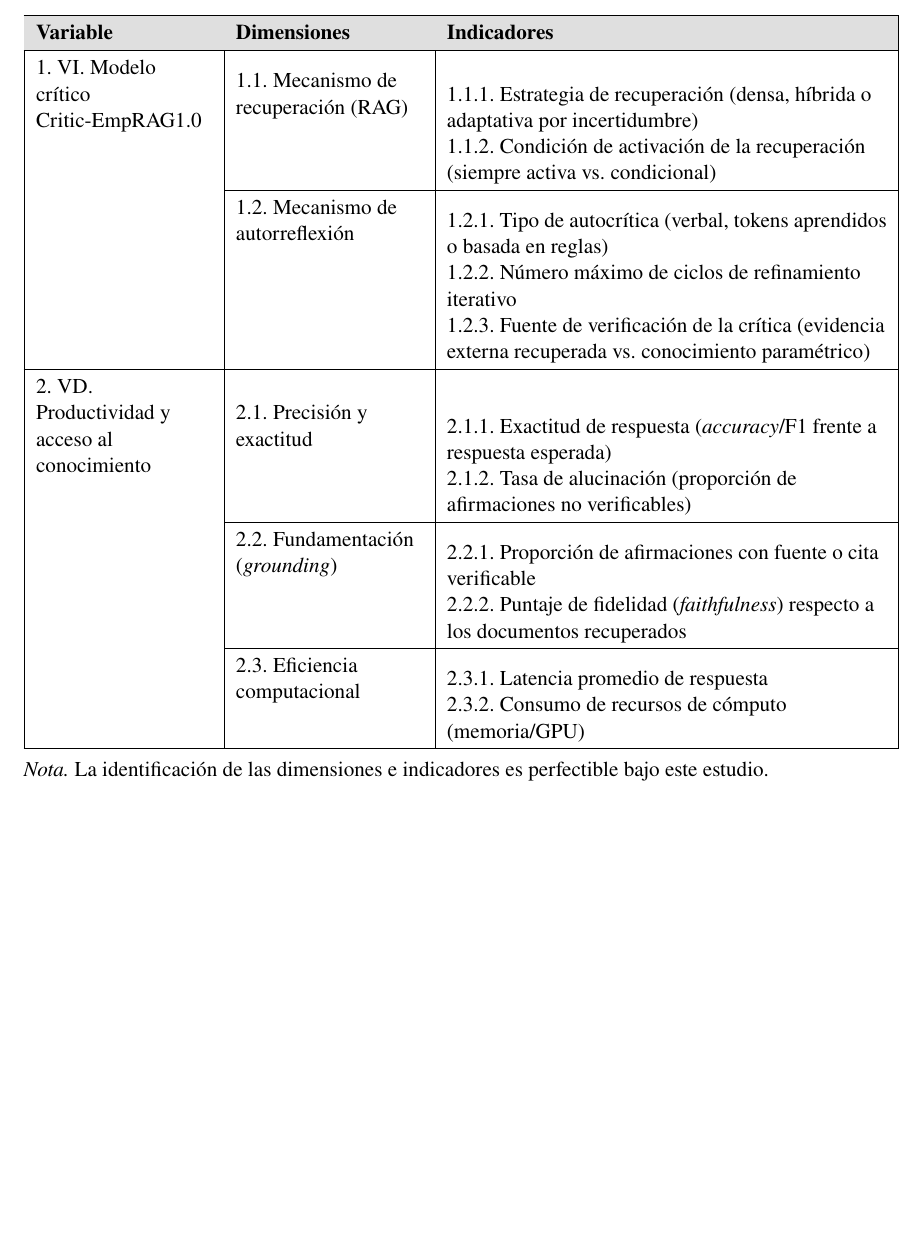
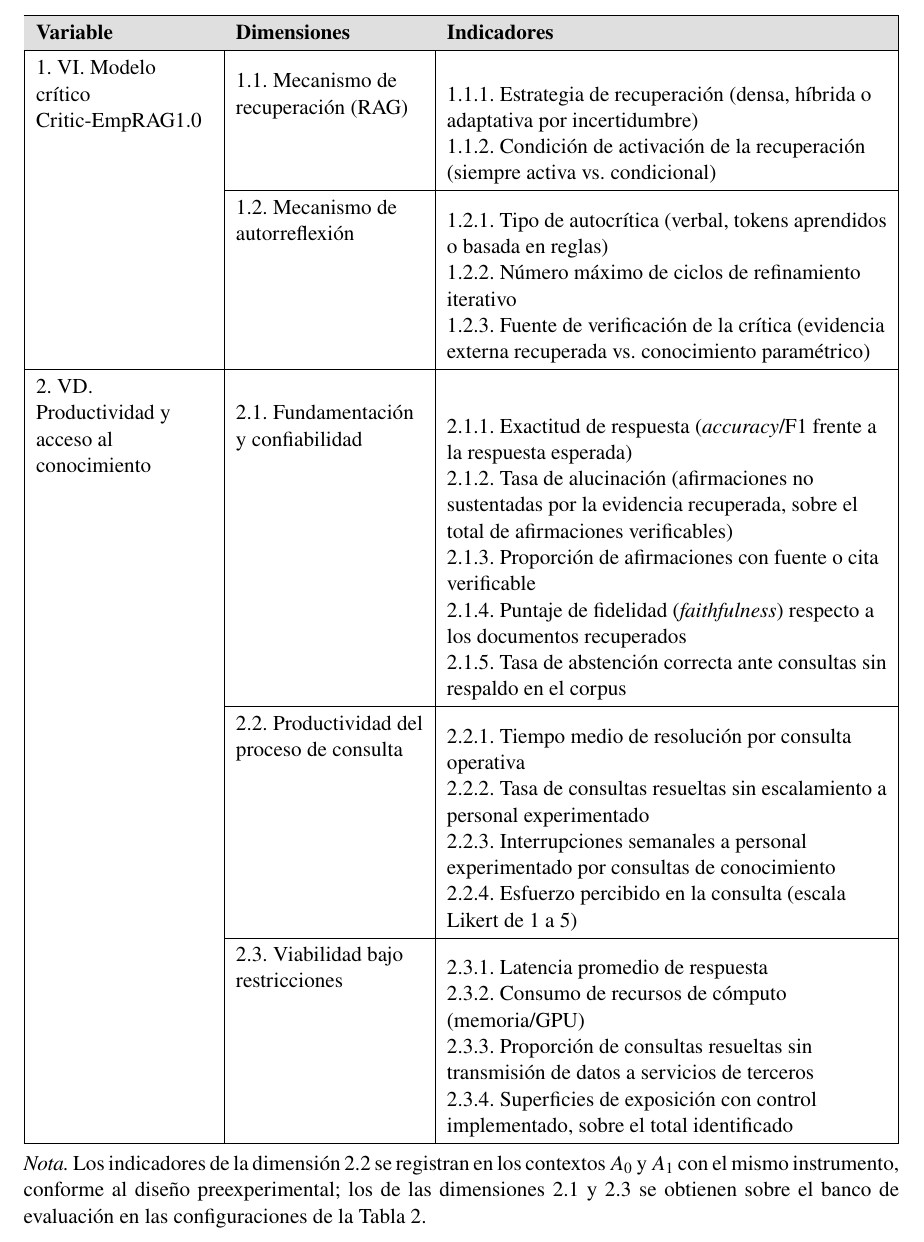
Before and after one commit to yohacin/PERFIL-TESIS, a LaTeX document (PerfilLatexDocument/InductiveLearning-PHD-perfil2.tex, which reads PerfilLatexDocument/contenido/_tablasyCuadros/Cuadro1_OperacionalizacionVariables.tex): part of page 31 of 42, cut so that both start at the same text, the shorter picture padded with empty space. Compiled offline with pdfLaTeX.

Commit message:
C-02: reconstruye la Tabla 1 de operacionalizacion de variables
Las dimensiones de la variable dependiente en la tabla no coincidian con las
de su definicion conceptual (08_Capitulo02_ProyecMetodolo.tex:88-92), porque
la tabla se habia construido contra la formulacion anterior de la VD
('confiabilidad de las respuestas'), retirada en C-03.

  Antes                          Ahora
  2.1 Precision y exactitud      2.1 Fundamentacion y confiabilidad
  2.2 Fundamentacion (grounding) 2.2 Productividad del proceso de consulta
  2.3 Eficiencia computacional   2.3 Viabilidad bajo restricciones

Consecuencias que se corrigen:

  - La dimension de productividad no tenia ningun indicador, de modo que la
    mitad de la hipotesis ('mejora la productividad') no era contrastable con
    ningun dato previsto por el estudio. Se incorporan 2.2.1 a 2.2.4, tomados
    de la propia definicion conceptual: tiempo de resolucion por consulta,
    autonomia frente a la supervision experimentada, interrupciones a personal
    experimentado y esfuerzo percibido. Los tres primeros son medibles en A0 y
    A1 con el mismo instrumento, como exige el diseno preexperimental.
  - La privacidad, una de las dos restricciones que fundamentan la novedad
    cientifica, tampoco se media. Se incorporan 2.3.3 y 2.3.4.
  - Se agrega 2.1.5, tasa de abstencion correcta ante consultas sin respaldo
    en el corpus: operacionaliza la calibracion epistemica del marco teorico y
    responde al primer punto de falla de Barnett et al. (2024), ya comprometido
    en la seccion de amenazas a la validez.

Los indicadores previos se conservan, reagrupados bajo la dimension que les
corresponde y asignados al nivel de validacion en que son medibles. La tasa de
alucinacion pasa a declarar su denominador ('sobre el total de afirmaciones
verificables'), que antes faltaba.

La nota al pie sustituye la anterior, que declaraba la operacionalizacion
perfectible, y documenta que 2.2 se registra en A0 y A1 mientras que 2.1 y 2.3
se obtienen sobre el banco de evaluacion.

Se conserva el formato de tres columnas a peticion del autor; la tabla entra
completa en una pagina, sin desbordes.

Pendiente: protocolos de anotacion de 2.1.2 y 2.1.4 en el texto que precede a
la tabla.

Co-Authored-By: Claude Opus 5 <noreply@anthropic.com>

```diff
--- a/PerfilLatexDocument/contenido/_tablasyCuadros/Cuadro1_OperacionalizacionVariables.tex
+++ b/PerfilLatexDocument/contenido/_tablasyCuadros/Cuadro1_OperacionalizacionVariables.tex
@@ -20,20 +20,27 @@
    1.2.3. Fuente de verificación de la crítica (evidencia externa recuperada vs.\ conocimiento paramétrico) \\
 \hline
 2. VD. Productividad y acceso al conocimiento
- & 2.1. Precisión y exactitud
- & 2.1.1. Exactitud de respuesta (\textit{accuracy}/F1 frente a respuesta esperada) \newline
-   2.1.2. Tasa de alucinación (proporción de afirmaciones no verificables) \\
+ & 2.1. Fundamentación y confiabilidad
+ & 2.1.1. Exactitud de respuesta (\textit{accuracy}/F1 frente a la respuesta esperada) \newline
+   2.1.2. Tasa de alucinación (afirmaciones no sustentadas por la evidencia recuperada, sobre el total de afirmaciones verificables) \newline
+   2.1.3. Proporción de afirmaciones con fuente o cita verificable \newline
+   2.1.4. Puntaje de fidelidad (\textit{faithfulness}) respecto a los documentos recuperados \newline
+   2.1.5. Tasa de abstención correcta ante consultas sin respaldo en el corpus \\
 \cline{2-3}
- & 2.2. Fundamentación (\textit{grounding})
- & 2.2.1. Proporción de afirmaciones con fuente o cita verificable \newline
-   2.2.2. Puntaje de fidelidad (\textit{faithfulness}) respecto a los documentos recuperados \\
+ & 2.2. Productividad del proceso de consulta
+ & 2.2.1. Tiempo medio de resolución por consulta operativa \newline
+   2.2.2. Tasa de consultas resueltas sin escalamiento a personal experimentado \newline
+   2.2.3. Interrupciones semanales a personal experimentado por consultas de conocimiento \newline
+   2.2.4. Esfuerzo percibido en la consulta (escala Likert de 1 a 5) \\
 \cline{2-3}
- & 2.3. Eficiencia computacional
+ & 2.3. Viabilidad bajo restricciones
  & 2.3.1. Latencia promedio de respuesta \newline
-   2.3.2. Consumo de recursos de cómputo (memoria/GPU) \\
+   2.3.2. Consumo de recursos de cómputo (memoria/GPU) \newline
+   2.3.3. Proporción de consultas resueltas sin transmisión de datos a servicios de terceros \newline
+   2.3.4. Superficies de exposición con control implementado, sobre el total identificado \\
 \hline
 \end{tabularx}
 
 \vspace{0.2cm}
-\noindent{\small \textit{Nota.} La identificación de las dimensiones e indicadores es perfectible bajo este estudio.}
+\noindent{\small \textit{Nota.} Los indicadores de la dimensión 2.2 se registran en los contextos $A_0$ y $A_1$ con el mismo instrumento, conforme al diseño preexperimental; los de las dimensiones 2.1 y 2.3 se obtienen sobre el banco de evaluación en las configuraciones de la Tabla \ref{tab:configuraciones}.}
 \end{table}
```
